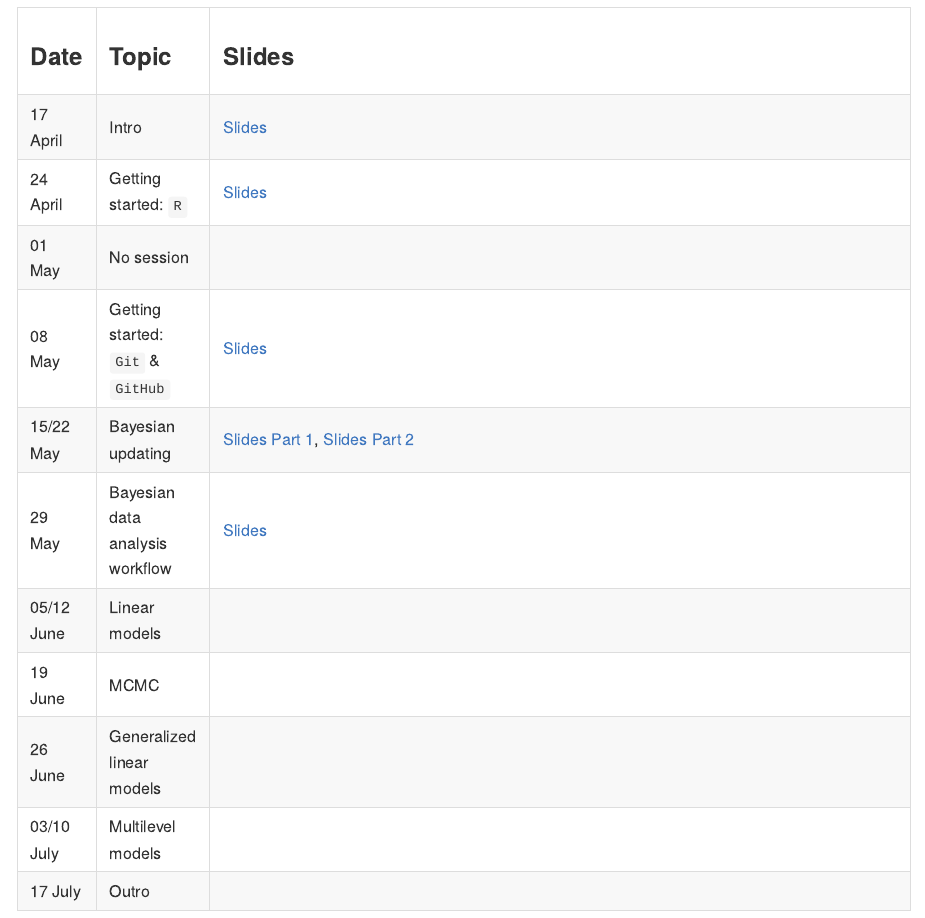
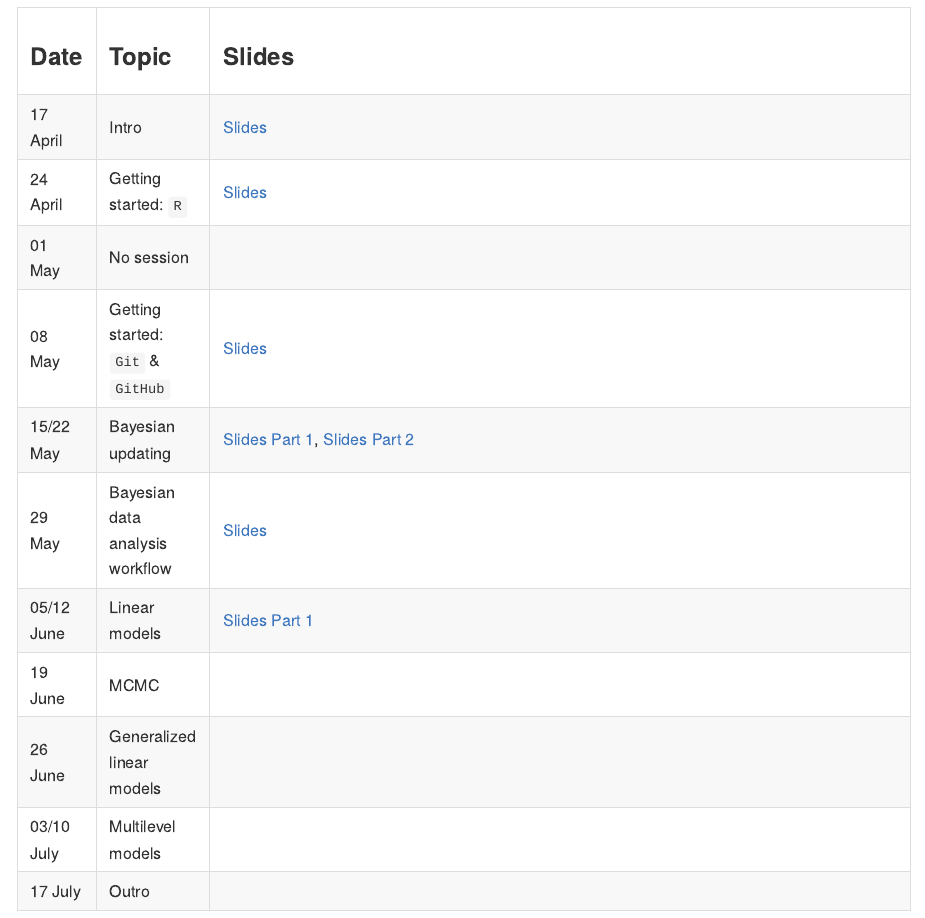
Before and after one commit to linushof/BayesIntro24, a Quarto document (README.qmd): the page in a window 1100 px wide, from 350 px down. The pictures show the output file README.md that the author committed with the source, drawn offline in the style of GitHub.

Commit message:
upload slides of session 7

```diff
--- a/README.qmd
+++ b/README.qmd
@@ -25,7 +25,7 @@ This is the accompanying GitHub repository for the course "Introduction to Bayes
 +------------+-----------------------------------+-------------------------------------------------------------------------------------------------------------------------------------------------------------------------------------------------------------------------------------------------------+
 | 29 May     | Bayesian data analysis workflow   | [Slides](https://www.moodle.tum.de/pluginfile.php/5157657/mod_resource/content/1/session_6_bayesian_workflow.pdf)                                                                                                                                     |
 +------------+-----------------------------------+-------------------------------------------------------------------------------------------------------------------------------------------------------------------------------------------------------------------------------------------------------+
-| 05/12 June | Linear models                     |                                                                                                                                                                                                                                                       |
+| 05/12 June | Linear models                     | [Slides Part 1](https://www.moodle.tum.de/pluginfile.php/5162909/mod_resource/content/1/session_7_linear_models_1.pdf)                                                                                                                                |
 +------------+-----------------------------------+-------------------------------------------------------------------------------------------------------------------------------------------------------------------------------------------------------------------------------------------------------+
 | 19 June    | MCMC                              |                                                                                                                                                                                                                                                       |
 +------------+-----------------------------------+-------------------------------------------------------------------------------------------------------------------------------------------------------------------------------------------------------------------------------------------------------+
```
Also changed, not shown: README.md.
